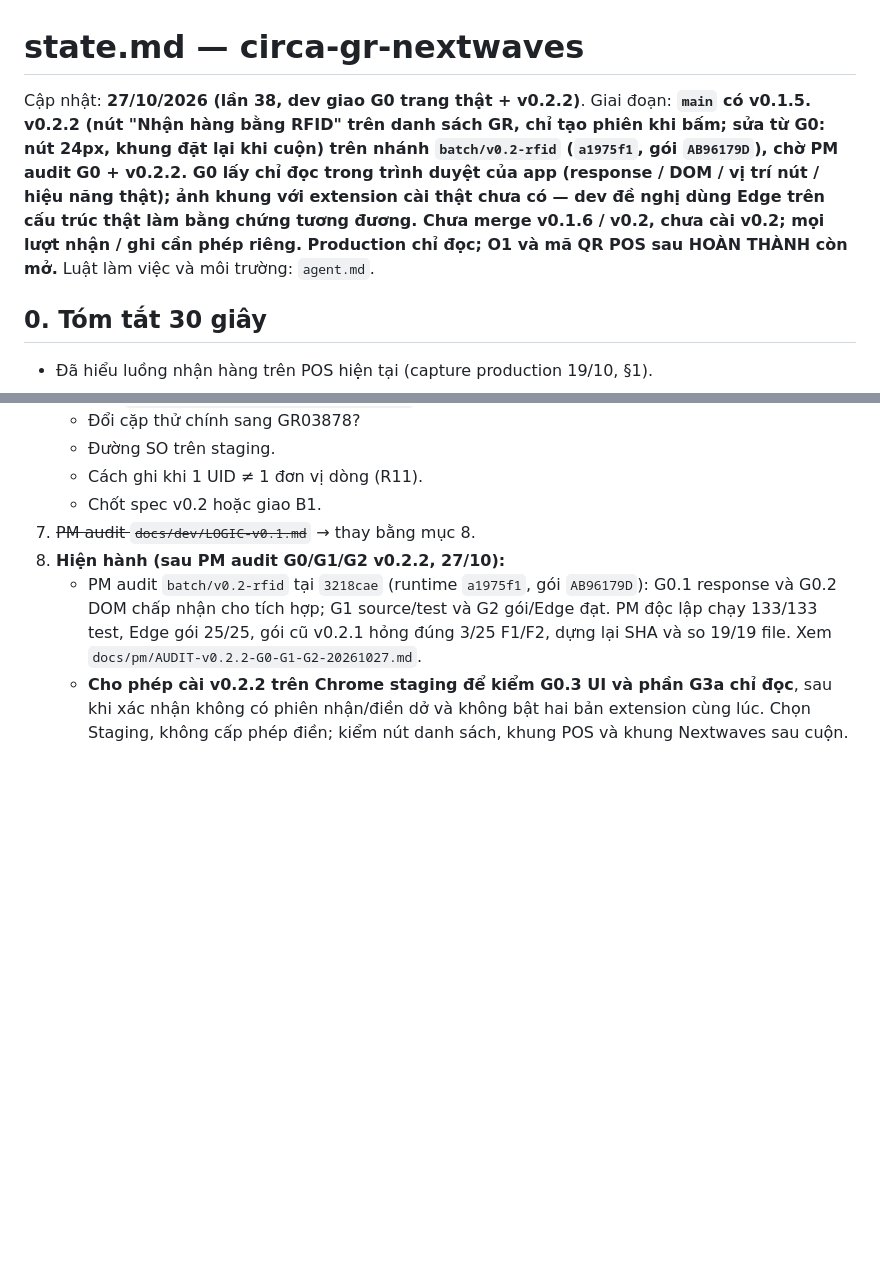
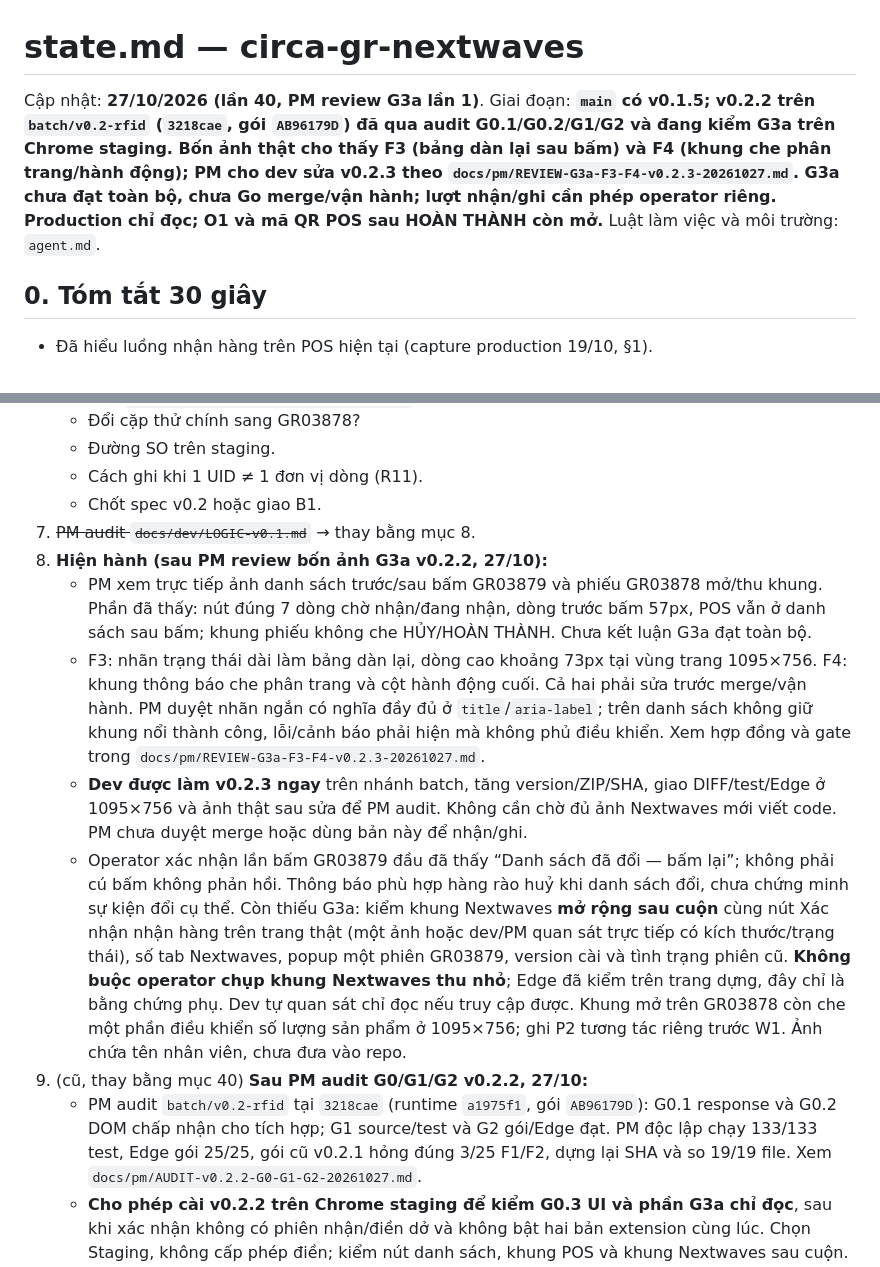
Before and after one commit to Kai-D13/circa-gr-nextwaves, a Markdown page: state.md, 2 parts joined by grey strips. Rendered like a GitHub page; blank space fills up the shorter version.

```diff
--- a/state.md
+++ b/state.md
@@ -1,6 +1,6 @@
 # state.md — circa-gr-nextwaves
 
-Cập nhật: **27/10/2026 (lần 38, dev giao G0 trang thật + v0.2.2)**. Giai đoạn: **`main` có v0.1.5. v0.2.2 (nút "Nhận hàng bằng RFID" trên danh sách GR, chỉ tạo phiên khi bấm; sửa từ G0: nút 24px, khung đặt lại khi cuộn) trên nhánh `batch/v0.2-rfid` (`a1975f1`, gói `AB96179D`), chờ PM audit G0 + v0.2.2. G0 lấy chỉ đọc trong trình duyệt của app (response / DOM / vị trí nút / hiệu năng thật); ảnh khung với extension cài thật chưa có — dev đề nghị dùng Edge trên cấu trúc thật làm bằng chứng tương đương. Chưa merge v0.1.6 / v0.2, chưa cài v0.2; mọi lượt nhận / ghi cần phép riêng. Production chỉ đọc; O1 và mã QR POS sau HOÀN THÀNH còn mở.** Luật làm việc và môi trường: `agent.md`.
+Cập nhật: **27/10/2026 (lần 40, PM review G3a lần 1)**. Giai đoạn: **`main` có v0.1.5; v0.2.2 trên `batch/v0.2-rfid` (`3218cae`, gói `AB96179D`) đã qua audit G0.1/G0.2/G1/G2 và đang kiểm G3a trên Chrome staging. Bốn ảnh thật cho thấy F3 (bảng dàn lại sau bấm) và F4 (khung che phân trang/hành động); PM cho dev sửa v0.2.3 theo `docs/pm/REVIEW-G3a-F3-F4-v0.2.3-20261027.md`. G3a chưa đạt toàn bộ, chưa Go merge/vận hành; lượt nhận/ghi cần phép operator riêng. Production chỉ đọc; O1 và mã QR POS sau HOÀN THÀNH còn mở.** Luật làm việc và môi trường: `agent.md`.
 
 ## 0. Tóm tắt 30 giây
 
@@ -578,7 +578,12 @@ T3 tra `1791877162941B81` / `1791877427805C13`; T4 `goods-receipt/search?query=s
    - Cách ghi khi 1 UID ≠ 1 đơn vị dòng (R11).
    - Chốt spec v0.2 hoặc giao B1.
 7. ~~PM audit `docs/dev/LOGIC-v0.1.md`~~ → thay bằng mục 8.
-39. **Hiện hành (sau PM audit G0/G1/G2 v0.2.2, 27/10):**
+40. **Hiện hành (sau PM review bốn ảnh G3a v0.2.2, 27/10):**
+    - PM xem trực tiếp ảnh danh sách trước/sau bấm GR03879 và phiếu GR03878 mở/thu khung. Phần đã thấy: nút đúng 7 dòng chờ nhận/đang nhận, dòng trước bấm 57px, POS vẫn ở danh sách sau bấm; khung phiếu không che HỦY/HOÀN THÀNH. Chưa kết luận G3a đạt toàn bộ.
+    - F3: nhãn trạng thái dài làm bảng dàn lại, dòng cao khoảng 73px tại vùng trang 1095×756. F4: khung thông báo che phân trang và cột hành động cuối. Cả hai phải sửa trước merge/vận hành. PM duyệt nhãn ngắn có nghĩa đầy đủ ở `title`/`aria-label`; trên danh sách không giữ khung nổi thành công, lỗi/cảnh báo phải hiện mà không phủ điều khiển. Xem hợp đồng và gate trong `docs/pm/REVIEW-G3a-F3-F4-v0.2.3-20261027.md`.
+    - **Dev được làm v0.2.3 ngay** trên nhánh batch, tăng version/ZIP/SHA, giao DIFF/test/Edge ở 1095×756 và ảnh thật sau sửa để PM audit. Không cần chờ đủ ảnh Nextwaves mới viết code. PM chưa duyệt merge hoặc dùng bản này để nhận/ghi.
+    - Operator xác nhận lần bấm GR03879 đầu đã thấy “Danh sách đã đổi — bấm lại”; không phải cú bấm không phản hồi. Thông báo phù hợp hàng rào huỷ khi danh sách đổi, chưa chứng minh sự kiện đổi cụ thể. Còn thiếu G3a: kiểm khung Nextwaves **mở rộng sau cuộn** cùng nút Xác nhận nhận hàng trên trang thật (một ảnh hoặc dev/PM quan sát trực tiếp có kích thước/trạng thái), số tab Nextwaves, popup một phiên GR03879, version cài và tình trạng phiên cũ. **Không buộc operator chụp khung Nextwaves thu nhỏ**; Edge đã kiểm trên trang dựng, đây chỉ là bằng chứng phụ. Dev tự quan sát chỉ đọc nếu truy cập được. Khung mở trên GR03878 còn che một phần điều khiển số lượng sản phẩm ở 1095×756; ghi P2 tương tác riêng trước W1. Ảnh chứa tên nhân viên, chưa đưa vào repo.
+39. (cũ, thay bằng mục 40) **Sau PM audit G0/G1/G2 v0.2.2, 27/10:**
     - PM audit `batch/v0.2-rfid` tại `3218cae` (runtime `a1975f1`, gói `AB96179D`): G0.1 response và G0.2 DOM chấp nhận cho tích hợp; G1 source/test và G2 gói/Edge đạt. PM độc lập chạy 133/133 test, Edge gói 25/25, gói cũ v0.2.1 hỏng đúng 3/25 F1/F2, dựng lại SHA và so 19/19 file. Xem `docs/pm/AUDIT-v0.2.2-G0-G1-G2-20261027.md`.
     - **Cho phép cài v0.2.2 trên Chrome staging để kiểm G0.3 UI và phần G3a chỉ đọc**, sau khi xác nhận không có phiên nhận/điền dở và không bật hai bản extension cùng lúc. Chọn Staging, không cấp phép điền; kiểm nút danh sách, khung POS và khung Nextwaves sau cuộn. Được bấm bắt đầu RFID để tạo phiên/GET, không bấm Xác nhận nhận hàng/HOÀN THÀNH, không PUT. Ảnh hoặc quan sát trực tiếp ba màn theo báo cáo PM; không bắt đúng năm ảnh cũ.
     - Ngân sách: mỗi lượt quét danh sách <2 ms gồm bước lấy dòng; mọi tác vụ extension <50 ms. Không áp <2 ms cho mọi callback. Dev sửa mâu thuẫn mô tả giữa §3b và §4.2 của `docs/dev/BATCH-v0.2.2-G0.md`, không đổi runtime/gói vì lỗi tài liệu.
```
Also changed, not shown: docs/pm/REVIEW-G3a-F3-F4-v0.2.3-20261027.md (added, +53 -0 lines).
